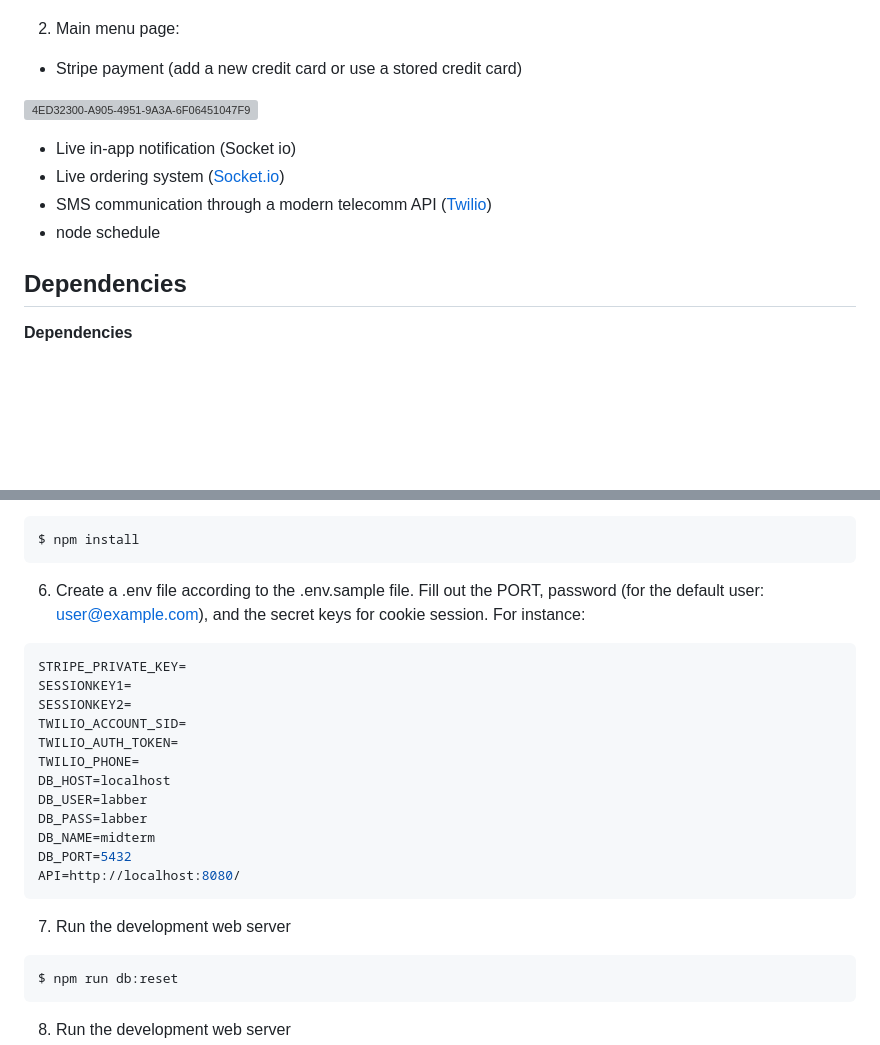
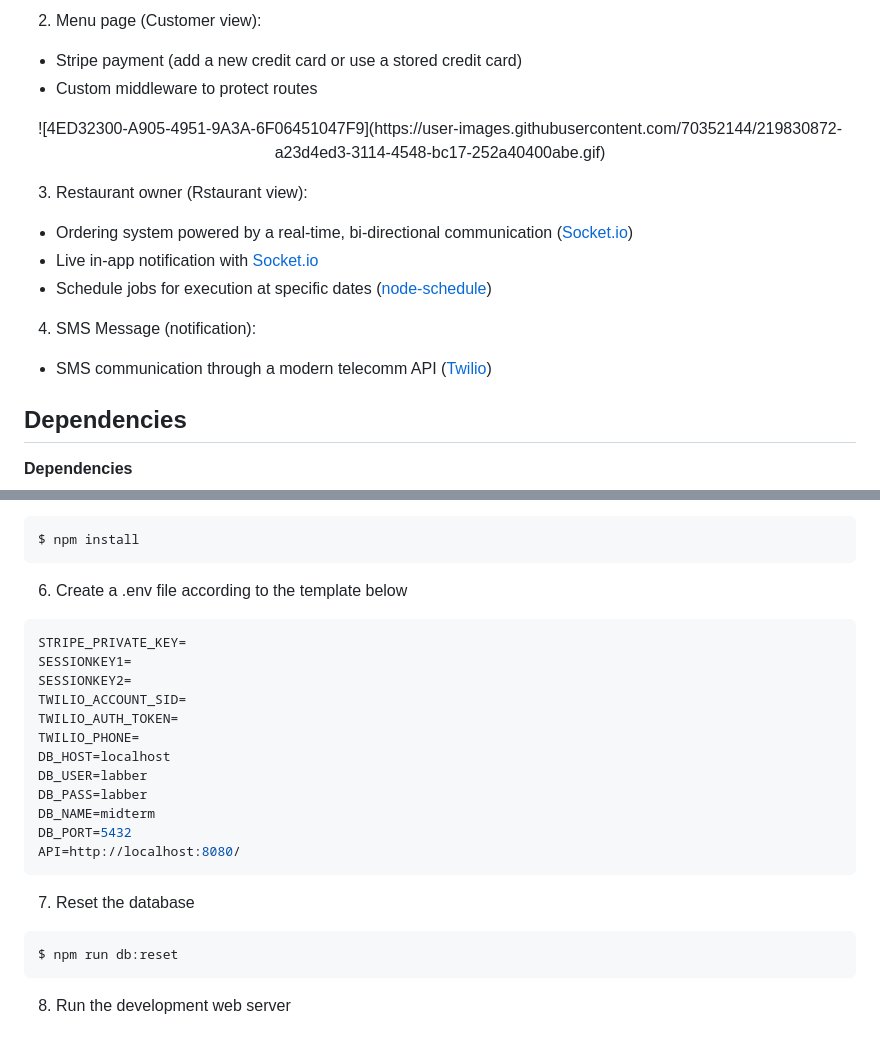
Before and after one commit to tienviet10/Food-Pickup, a Markdown page: README.md, 2 parts joined by grey strips. Rendered like a GitHub page; blank space fills up the shorter version; grey boxes are pictures that could not be loaded.

````diff
--- a/README.md
+++ b/README.md
@@ -24,16 +25,21 @@
 
 
+2. Menu page (Customer view):
+  - Stripe payment (add a new credit card or use a stored credit card)
+  - Custom middleware to protect routes
 
-2. Main menu page:
-  - Stripe payment (add a new credit card or use a stored credit card)
-
-![4ED32300-A905-4951-9A3A-6F06451047F9](https://user-images.githubusercontent.com/70352144/219830872-a23d4ed3-3114-4548-bc17-252a40400abe.gif)
+<p align="center">
+  ![4ED32300-A905-4951-9A3A-6F06451047F9](https://user-images.githubusercontent.com/70352144/219830872-a23d4ed3-3114-4548-bc17-252a40400abe.gif)
+</p>
 
 
-  - Live in-app notification (Socket io)
-  - Live ordering system (<a href="https://www.twilio.com/">Socket.io</a>)
+3. Restaurant owner (Rstaurant view):
+  - Ordering system powered by a real-time, bi-directional communication (<a href="https://socket.io">Socket.io</a>)
+  - Live in-app notification with <a href="https://socket.io">Socket.io</a>
+  - Schedule jobs for execution at specific dates (<a href="https://www.npmjs.com/package/node-schedule">node-schedule</a>)
+
+4. SMS Message (notification):
   - SMS communication through a modern telecomm API (<a href="https://www.twilio.com/">Twilio</a>)
-  - node schedule
 
 
 ## Dependencies
@@ -99,7 +105,7 @@ $ cd Food-Pickup
 $ npm install
 ```
 
-6. Create a .env file according to the .env.sample file. Fill out the PORT, password (for the default user: user@example.com), and the secret keys for cookie session. For instance:
+6. Create a .env file according to the template below
 
 ```sh
 STRIPE_PRIVATE_KEY=
@@ -116,7 +122,7 @@ DB_PORT=5432
 API=http://localhost:8080/
 ```
 
-7. Run the development web server
+7. Reset the database
 
 ```sh
 $ npm run db:reset
````
Also changed, not shown: other parts of README.md (+3 -2 lines).
